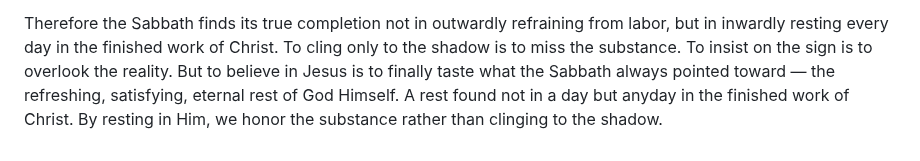
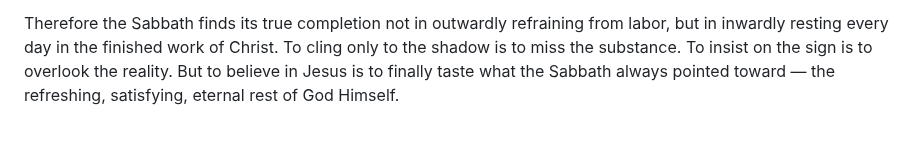
Before and after one commit to TedOctaviusGreene/jesusrest, a Markdown page: articles/Rethinking-the-Sabbath.md, the part around the change. Rendered like a GitHub page.

```diff
--- a/articles/Rethinking-the-Sabbath.md
+++ b/articles/Rethinking-the-Sabbath.md
@@ -274,4 +274,3 @@ This is why the Sabbath command, with all its prohibitions and penalties, was on
 So the good news of Hebrews 3 and 4 is this: the door into God’s own rest is still wide open. It is not locked to one day out of seven. It is unlocked to faith. *“Today, if you hear His voice, do not harden your hearts.”* Today, any day, every day, we may step into the very rest of God by trusting in His Son.
 
 Therefore the Sabbath finds its true completion not in outwardly refraining from labor, but in inwardly resting every day in the finished work of Christ. To cling only to the shadow is to miss the substance. To insist on the sign is to overlook the reality. But to believe in Jesus is to finally taste what the Sabbath always pointed toward — the refreshing, satisfying, eternal rest of God Himself.
-A rest found not in a day but anyday in the finished work of Christ. By resting in Him, we honor the substance rather than clinging to the shadow.
```
